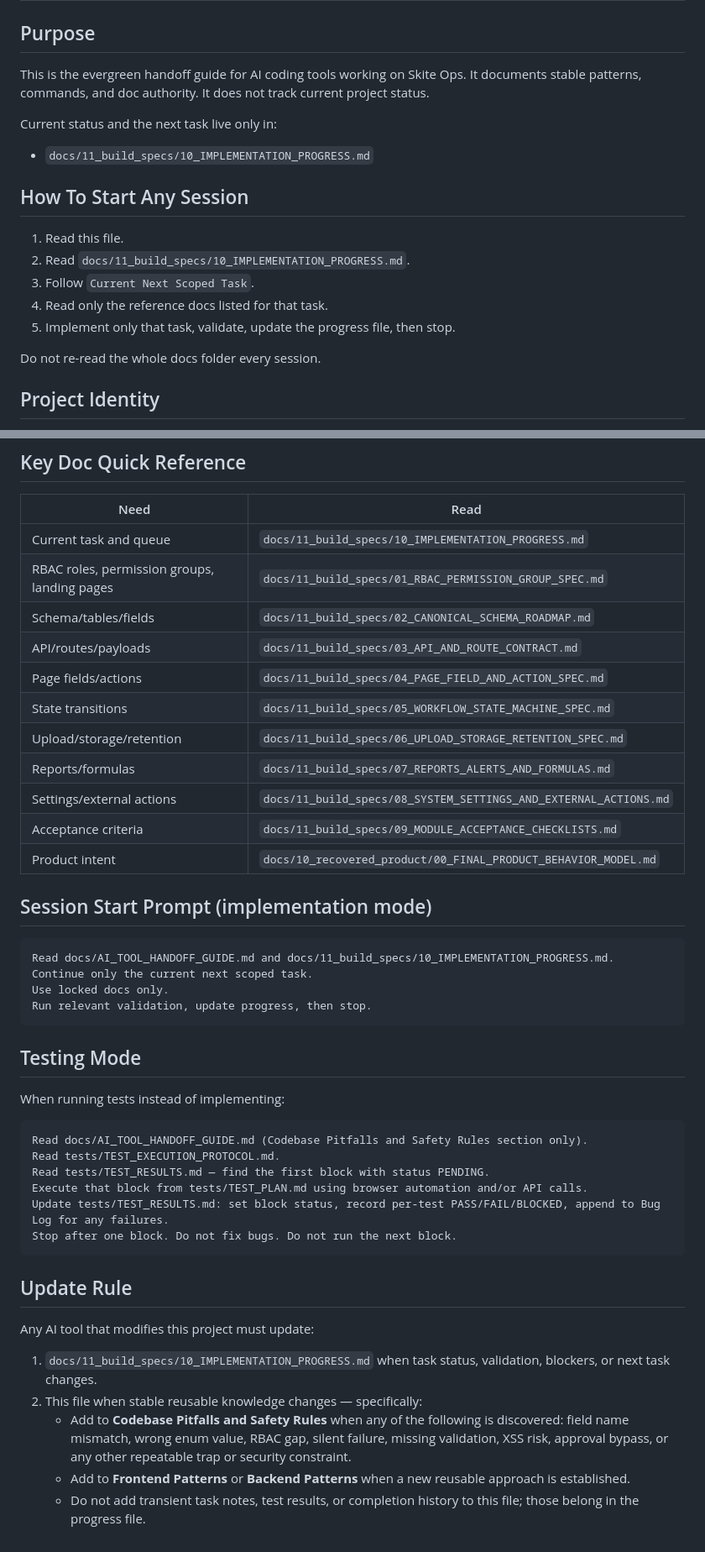
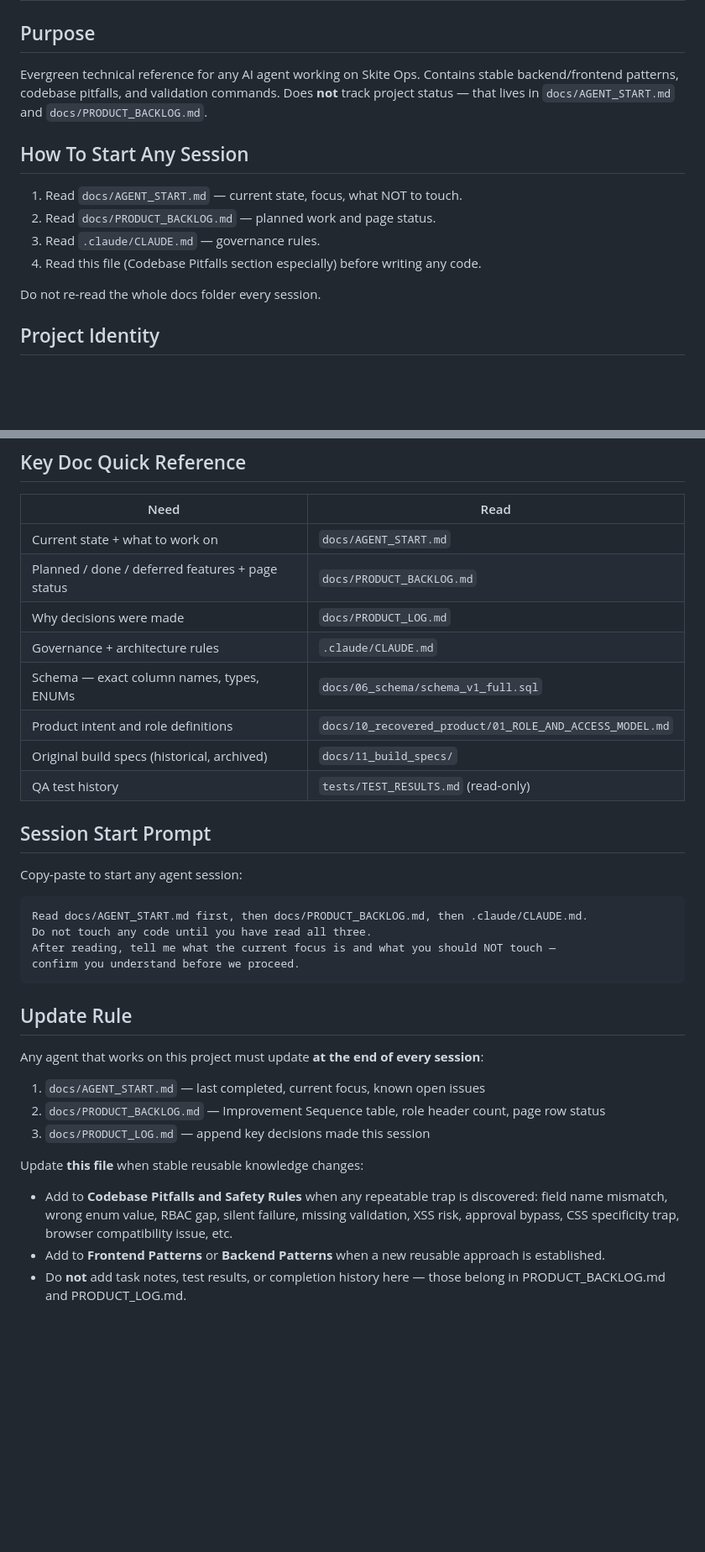
Before and after one commit to realsanjaysharma/skite-ops, a Markdown page: docs/AI_TOOL_HANDOFF_GUIDE.md, 2 parts joined by grey strips. Shown at 84% size. Rendered like a GitHub page; blank space fills up the shorter version.

Commit message:
docs: update AI_TOOL_HANDOFF_GUIDE + add to end-of-session mandate
AI_TOOL_HANDOFF_GUIDE.md
- Purpose: clarified it is a technical reference, not a status tracker
- How To Start: now points to AGENT_START.md, PRODUCT_BACKLOG.md, CLAUDE.md
- Documentation Authority: updated to reflect new precedence order (schema >
  governance > backlog > log > recovered product > archived specs)
- Key Doc Quick Reference: all rows updated to new file locations; removed
  all references to 10_IMPLEMENTATION_PROGRESS.md and archived build specs
- Session Start Prompt: replaced old implementation-mode prompt with the
  current universal session start prompt
- Removed Testing Mode section (QA phase is complete)
- Update Rule: now lists all three mandatory end-of-session files
  (AGENT_START + PRODUCT_BACKLOG + PRODUCT_LOG) and clarifies this file is
  updated only for stable reusable knowledge (pitfalls + patterns)

AGENT_START.md
- End-of-session checklist: added AI_TOOL_HANDOFF_GUIDE.md as a conditional
  section (update when a new pitfall or pattern is found, not every session)

````diff
--- a/docs/AI_TOOL_HANDOFF_GUIDE.md
+++ b/docs/AI_TOOL_HANDOFF_GUIDE.md
@@ -2,19 +2,16 @@
 
 ## Purpose
 
-This is the evergreen handoff guide for AI coding tools working on Skite Ops. It documents stable patterns, commands, and doc authority. It does not track current project status.
-
-Current status and the next task live only in:
-
-- `docs/11_build_specs/10_IMPLEMENTATION_PROGRESS.md`
+Evergreen technical reference for any AI agent working on Skite Ops.
+Contains stable backend/frontend patterns, codebase pitfalls, and validation commands.
+Does **not** track project status — that lives in `docs/AGENT_START.md` and `docs/PRODUCT_BACKLOG.md`.
 
 ## How To Start Any Session
 
-1. Read this file.
-2. Read `docs/11_build_specs/10_IMPLEMENTATION_PROGRESS.md`.
-3. Follow `Current Next Scoped Task`.
-4. Read only the reference docs listed for that task.
-5. Implement only that task, validate, update the progress file, then stop.
+1. Read `docs/AGENT_START.md` — current state, focus, what NOT to touch.
+2. Read `docs/PRODUCT_BACKLOG.md` — planned work and page status.
+3. Read `.claude/CLAUDE.md` — governance rules.
+4. Read this file (Codebase Pitfalls section especially) before writing any code.
 
 Do not re-read the whole docs folder every session.
 
@@ -355,46 +354,38 @@ Local test credentials commonly used:
 
 | Need | Read |
 |---|---|
-| Current task and queue | `docs/11_build_specs/10_IMPLEMENTATION_PROGRESS.md` |
-| RBAC roles, permission groups, landing pages | `docs/11_build_specs/01_RBAC_PERMISSION_GROUP_SPEC.md` |
-| Schema/tables/fields | `docs/11_build_specs/02_CANONICAL_SCHEMA_ROADMAP.md` |
-| API/routes/payloads | `docs/11_build_specs/03_API_AND_ROUTE_CONTRACT.md` |
-| Page fields/actions | `docs/11_build_specs/04_PAGE_FIELD_AND_ACTION_SPEC.md` |
-| State transitions | `docs/11_build_specs/05_WORKFLOW_STATE_MACHINE_SPEC.md` |
-| Upload/storage/retention | `docs/11_build_specs/06_UPLOAD_STORAGE_RETENTION_SPEC.md` |
-| Reports/formulas | `docs/11_build_specs/07_REPORTS_ALERTS_AND_FORMULAS.md` |
-| Settings/external actions | `docs/11_build_specs/08_SYSTEM_SETTINGS_AND_EXTERNAL_ACTIONS.md` |
-| Acceptance criteria | `docs/11_build_specs/09_MODULE_ACCEPTANCE_CHECKLISTS.md` |
-| Product intent | `docs/10_recovered_product/00_FINAL_PRODUCT_BEHAVIOR_MODEL.md` |
+| Current state + what to work on | `docs/AGENT_START.md` |
+| Planned / done / deferred features + page status | `docs/PRODUCT_BACKLOG.md` |
+| Why decisions were made | `docs/PRODUCT_LOG.md` |
+| Governance + architecture rules | `.claude/CLAUDE.md` |
+| Schema — exact column names, types, ENUMs | `docs/06_schema/schema_v1_full.sql` |
+| Product intent and role definitions | `docs/10_recovered_product/01_ROLE_AND_ACCESS_MODEL.md` |
+| Original build specs (historical, archived) | `docs/11_build_specs/` |
+| QA test history | `tests/TEST_RESULTS.md` (read-only) |
 
-## Session Start Prompt (implementation mode)
+## Session Start Prompt
+
+Copy-paste to start any agent session:
 
 ```text
-Read docs/AI_TOOL_HANDOFF_GUIDE.md and docs/11_build_specs/10_IMPLEMENTATION_PROGRESS.md.
-Continue only the current next scoped task.
-Use locked docs only.
-Run relevant validation, update progress, then stop.
-```
-
-## Testing Mode
-
-When running tests instead of implementing:
-
-```text
-Read docs/AI_TOOL_HANDOFF_GUIDE.md (Codebase Pitfalls and Safety Rules section only).
-Read tests/TEST_EXECUTION_PROTOCOL.md.
-Read tests/TEST_RESULTS.md — find the first block with status PENDING.
-Execute that block from tests/TEST_PLAN.md using browser automation and/or API calls.
-Update tests/TEST_RESULTS.md: set block status, record per-test PASS/FAIL/BLOCKED, append to Bug Log for any failures.
-Stop after one block. Do not fix bugs. Do not run the next block.
+Read docs/AGENT_START.md first, then docs/PRODUCT_BACKLOG.md, then .claude/CLAUDE.md.
+Do not touch any code until you have read all three.
+After reading, tell me what the current focus is and what you should NOT touch —
+confirm you understand before we proceed.
 ```
 
 ## Update Rule
 
-Any AI tool that modifies this project must update:
+Any agent that works on this project must update **at the end of every session**:
 
-1. `docs/11_build_specs/10_IMPLEMENTATION_PROGRESS.md` when task status, validation, blockers, or next task changes.
-2. This file when stable reusable knowledge changes — specifically:
-   - Add to **Codebase Pitfalls and Safety Rules** when any of the following is discovered: field name mismatch, wrong enum value, RBAC gap, silent failure, missing validation, XSS risk, approval bypass, or any other repeatable trap or security constraint.
-   - Add to **Frontend Patterns** or **Backend Patterns** when a new reusable approach is established.
-   - Do not add transient task notes, test results, or completion history to this file; those belong in the progress file.
+1. `docs/AGENT_START.md` — last completed, current focus, known open issues
+2. `docs/PRODUCT_BACKLOG.md` — Improvement Sequence table, role header count, page row status
+3. `docs/PRODUCT_LOG.md` — append key decisions made this session
+
+Update **this file** when stable reusable knowledge changes:
+- Add to **Codebase Pitfalls and Safety Rules** when any repeatable trap is discovered:
+  field name mismatch, wrong enum value, RBAC gap, silent failure, missing validation,
+  XSS risk, approval bypass, CSS specificity trap, browser compatibility issue, etc.
+- Add to **Frontend Patterns** or **Backend Patterns** when a new reusable approach is established.
+- Do **not** add task notes, test results, or completion history here — those belong
+  in PRODUCT_BACKLOG.md and PRODUCT_LOG.md.
````
Also changed, not shown: other parts of docs/AI_TOOL_HANDOFF_GUIDE.md (+6 -4 lines), docs/AGENT_START.md (+6 -0 lines).
